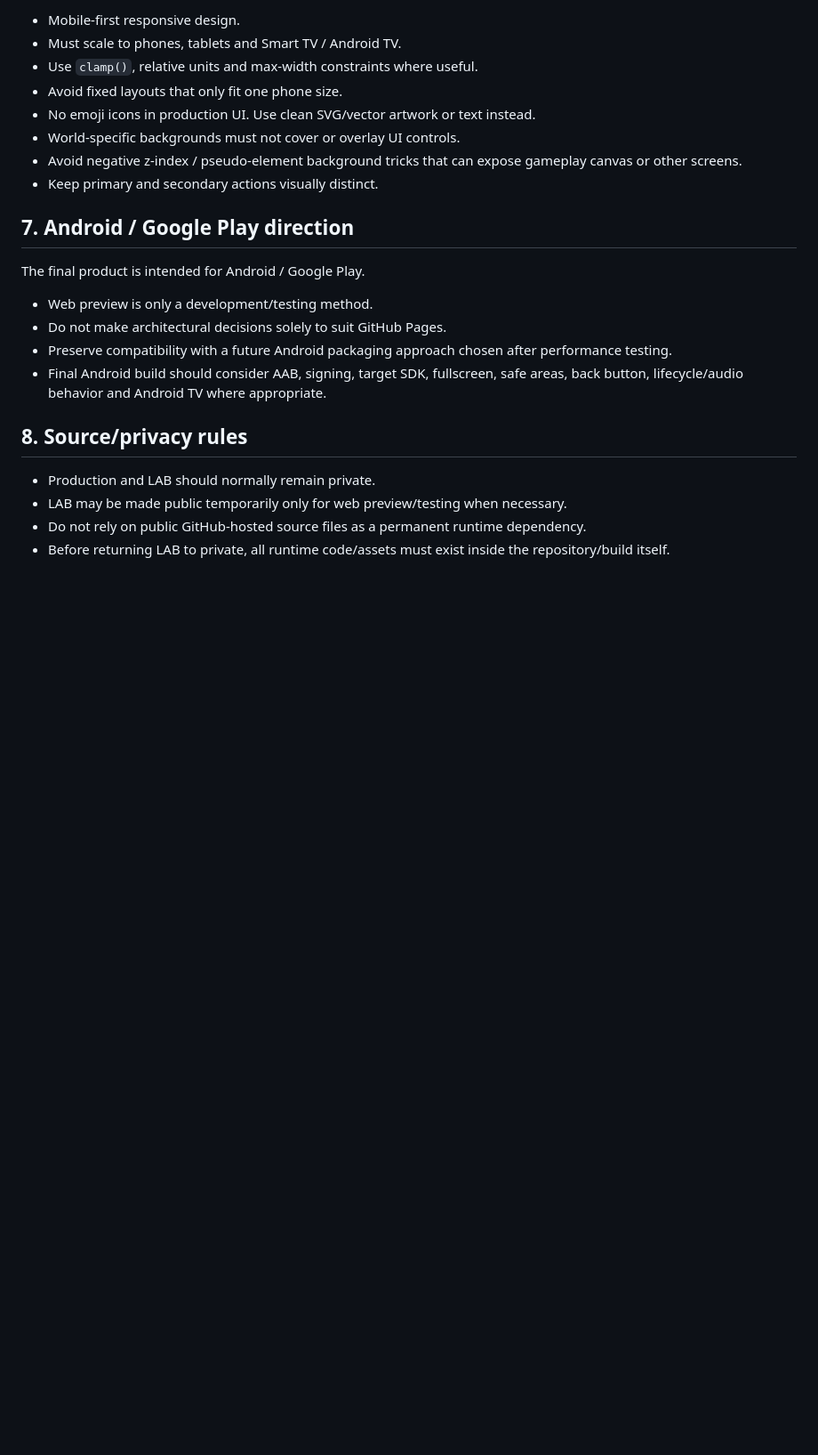
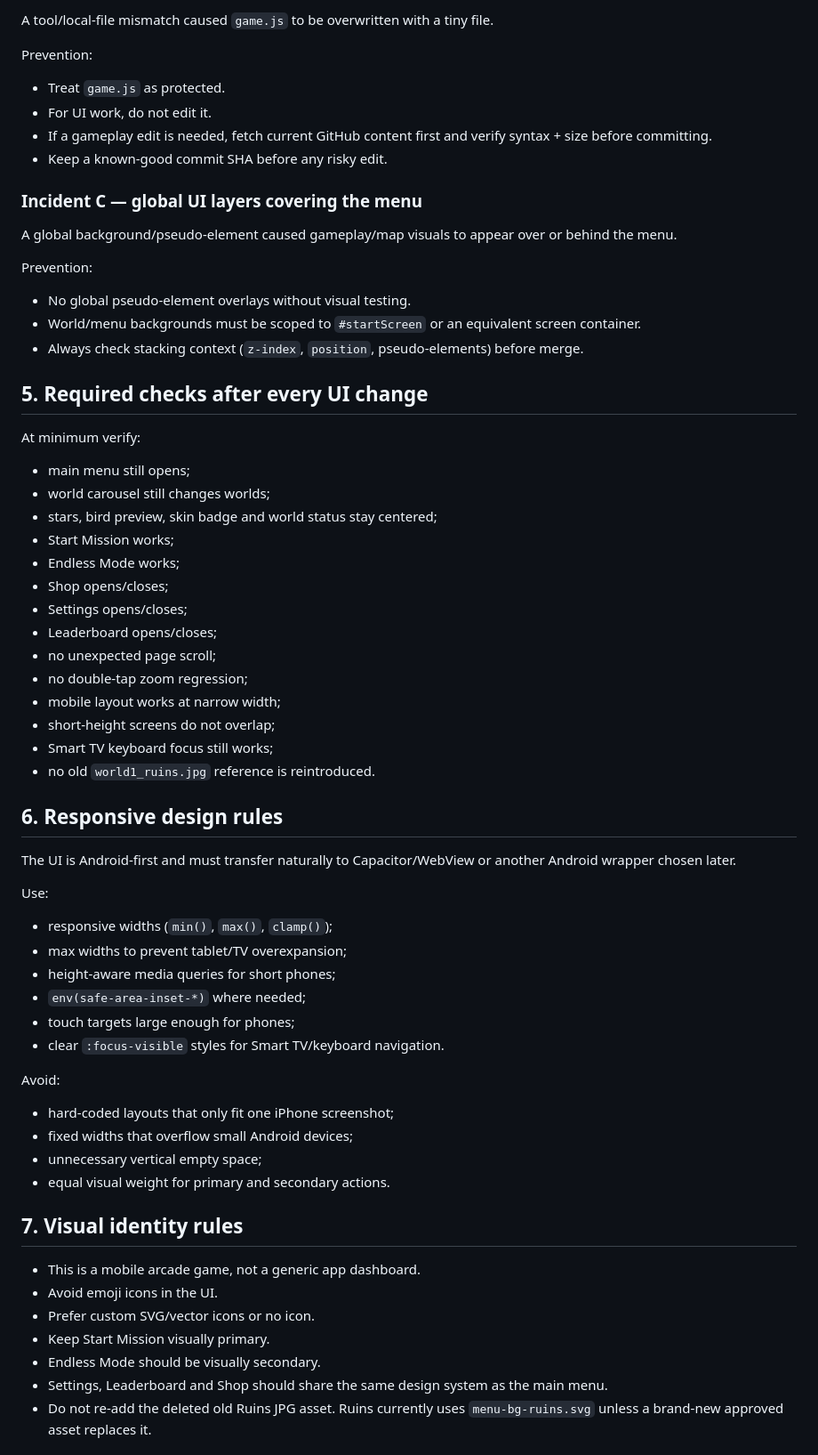
Before and after one commit to aseel90/FeatherFury-LaB, a Markdown page: DEVELOPMENT_RULES.md, the part around one of its changes. Shown at 89% size. Drawn GitHub-style; blank space fills up the shorter version.

```diff
--- a/DEVELOPMENT_RULES.md
+++ b/DEVELOPMENT_RULES.md
@@ -71,25 +55,67 @@ After every change:
 
-- Mobile-first responsive design.
-- Must scale to phones, tablets and Smart TV / Android TV.
-- Use `clamp()`, relative units and max-width constraints where useful.
-- Avoid fixed layouts that only fit one phone size.
-- No emoji icons in production UI. Use clean SVG/vector artwork or text instead.
-- World-specific backgrounds must not cover or overlay UI controls.
-- Avoid negative z-index / pseudo-element background tricks that can expose gameplay canvas or other screens.
-- Keep primary and secondary actions visually distinct.
+A tool/local-file mismatch caused `game.js` to be overwritten with a tiny file.
 
-## 7. Android / Google Play direction
+Prevention:
+- Treat `game.js` as protected.
+- For UI work, do not edit it.
+- If a gameplay edit is needed, fetch current GitHub content first and verify syntax + size before committing.
+- Keep a known-good commit SHA before any risky edit.
 
-The final product is intended for Android / Google Play.
+### Incident C — global UI layers covering the menu
 
-- Web preview is only a development/testing method.
-- Do not make architectural decisions solely to suit GitHub Pages.
-- Preserve compatibility with a future Android packaging approach chosen after performance testing.
-- Final Android build should consider AAB, signing, target SDK, fullscreen, safe areas, back button, lifecycle/audio behavior and Android TV where appropriate.
+A global background/pseudo-element caused gameplay/map visuals to appear over or behind the menu.
 
-## 8. Source/privacy rules
+Prevention:
+- No global pseudo-element overlays without visual testing.
+- World/menu backgrounds must be scoped to `#startScreen` or an equivalent screen container.
+- Always check stacking context (`z-index`, `position`, pseudo-elements) before merge.
 
-- Production and LAB should normally remain private.
-- LAB may be made public temporarily only for web preview/testing when necessary.
-- Do not rely on public GitHub-hosted source files as a permanent runtime dependency.
-- Before returning LAB to private, all runtime code/assets must exist inside the repository/build itself.
+## 5. Required checks after every UI change
+
+At minimum verify:
+
+- main menu still opens;
+- world carousel still changes worlds;
+- stars, bird preview, skin badge and world status stay centered;
+- Start Mission works;
+- Endless Mode works;
+- Shop opens/closes;
+- Settings opens/closes;
+- Leaderboard opens/closes;
+- no unexpected page scroll;
+- no double-tap zoom regression;
+- mobile layout works at narrow width;
+- short-height screens do not overlap;
+- Smart TV keyboard focus still works;
+- no old `world1_ruins.jpg` reference is reintroduced.
+
+## 6. Responsive design rules
+
+The UI is Android-first and must transfer naturally to Capacitor/WebView or another Android wrapper chosen later.
+
+Use:
+
+- responsive widths (`min()`, `max()`, `clamp()`);
+- max widths to prevent tablet/TV overexpansion;
+- height-aware media queries for short phones;
+- `env(safe-area-inset-*)` where needed;
+- touch targets large enough for phones;
+- clear `:focus-visible` styles for Smart TV/keyboard navigation.
+
+Avoid:
+
+- hard-coded layouts that only fit one iPhone screenshot;
+- fixed widths that overflow small Android devices;
+- unnecessary vertical empty space;
+- equal visual weight for primary and secondary actions.
+
+## 7. Visual identity rules
+
+- This is a mobile arcade game, not a generic app dashboard.
+- Avoid emoji icons in the UI.
+- Prefer custom SVG/vector icons or no icon.
+- Keep Start Mission visually primary.
+- Endless Mode should be visually secondary.
+- Settings, Leaderboard and Shop should share the same design system as the main menu.
+- Do not re-add the deleted old Ruins JPG asset. Ruins currently uses `menu-bg-ruins.svg` unless a brand-new approved asset replaces it.
+
```
Also changed, not shown: other parts of DEVELOPMENT_RULES.md (+56 -49 lines).
